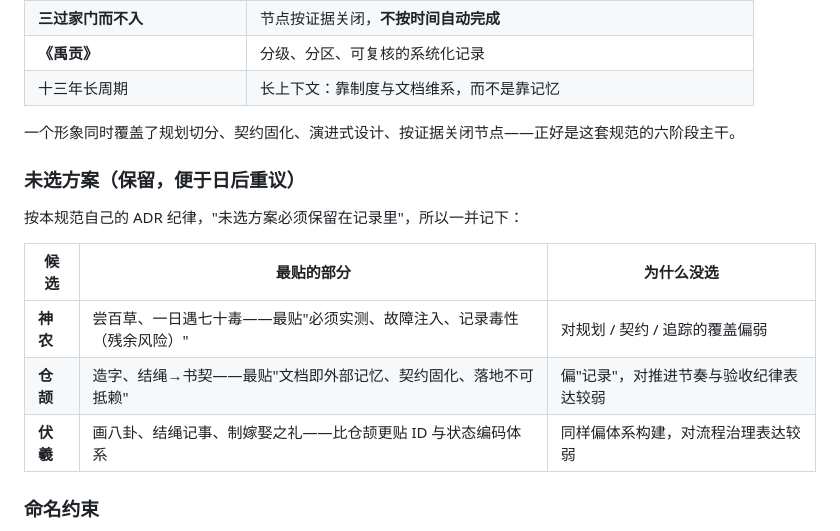
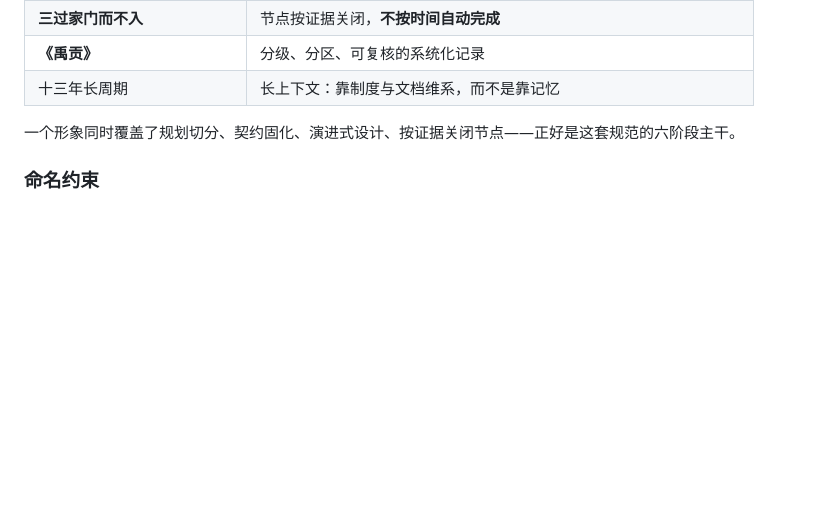
Before and after one commit to whoisjackchao-dot/Dayu-Skill, a Markdown page: README.md, the part around the change. Rendered like a GitHub page; blank space fills up the shorter version.

```diff
--- a/README.md
+++ b/README.md
@@ -21,16 +21,6 @@
 | 十三年长周期 | 长上下文：靠制度与文档维系，而不是靠记忆 |
 
 一个形象同时覆盖了规划切分、契约固化、演进式设计、按证据关闭节点——正好是这套规范的六阶段主干。
-
-### 未选方案（保留，便于日后重议）
-
-按本规范自己的 ADR 纪律，"未选方案必须保留在记录里"，所以一并记下：
-
-| 候选 | 最贴的部分 | 为什么没选 |
-| --- | --- | --- |
-| **神农** | 尝百草、一日遇七十毒——最贴"必须实测、故障注入、记录毒性（残余风险）" | 对规划 / 契约 / 追踪的覆盖偏弱 |
-| **仓颉** | 造字、结绳→书契——最贴"文档即外部记忆、契约固化、落地不可抵赖" | 偏"记录"，对推进节奏与验收纪律表达较弱 |
-| **伏羲** | 画八卦、结绳记事、制嫁娶之礼——比仓颉更贴 ID 与状态编码体系 | 同样偏体系构建，对流程治理表达较弱 |
 
 ### 命名约束
 
```
